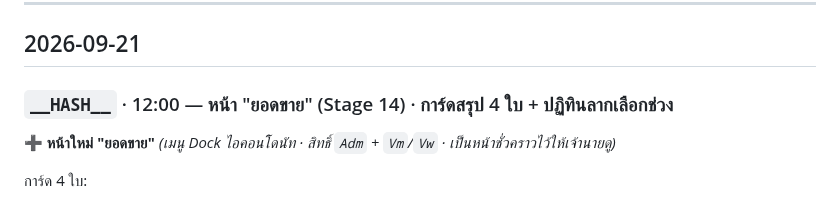
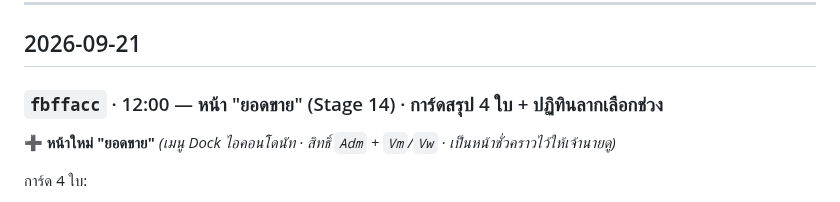
Before and after one commit to faceadvance/face-advance-monthly-orders, a Markdown page: Face Advance Monthly orders/CHANGELOG.md, the part around the change. Drawn GitHub-style.

Commit message:
docs(changelog): เติม commit hash จริงของ deploy 2026-09-21
Co-Authored-By: Claude Opus 5 <noreply@anthropic.com>

```diff
--- a/Face Advance Monthly orders/CHANGELOG.md
+++ b/Face Advance Monthly orders/CHANGELOG.md
@@ -7,7 +7,7 @@
 
 ## 2026-09-21
 
-### `__HASH__` · 12:00 — หน้า "ยอดขาย" (Stage 14) · การ์ดสรุป 4 ใบ + ปฏิทินลากเลือกช่วง
+### `fbffacc` · 12:00 — หน้า "ยอดขาย" (Stage 14) · การ์ดสรุป 4 ใบ + ปฏิทินลากเลือกช่วง
 
 **➕ หน้าใหม่ "ยอดขาย"** *(เมนู Dock ไอคอนโดนัท · สิทธิ์ `Adm` + `Vm`/`Vw` · เป็นหน้าชั่วคราวไว้ให้เจ้านายดู)*
 
```
